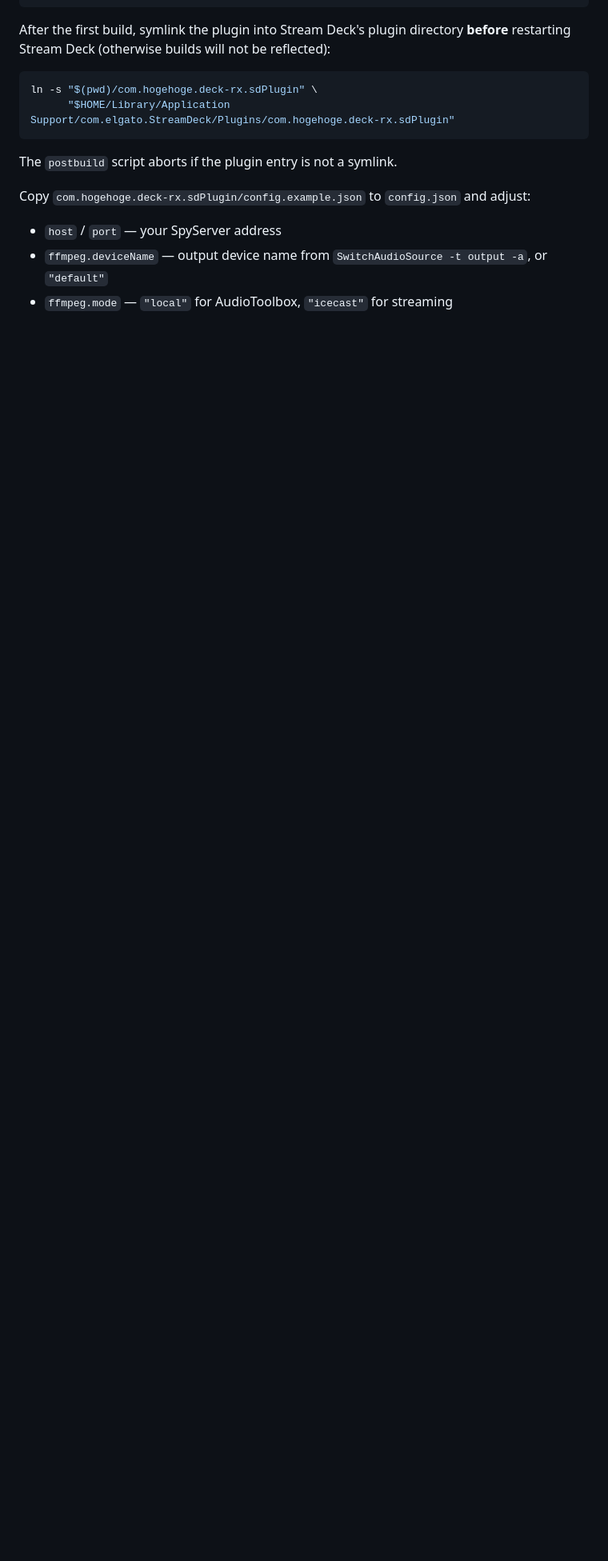
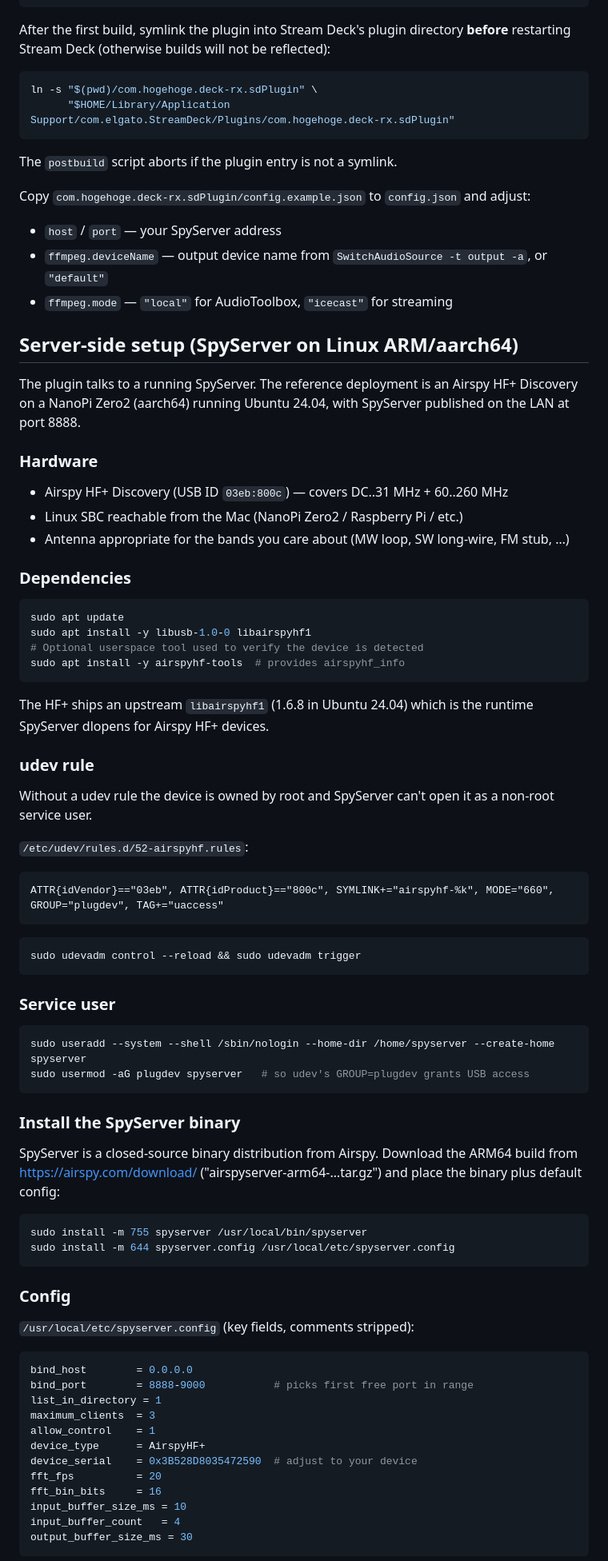
Before and after one commit to soresore19xx/deck-rx, a Markdown page: README.md, the part around one of its changes. Shown at 80% size. Rendered like a GitHub page; blank space fills up the shorter version.

````diff
--- a/README.md
+++ b/README.md
@@ -100,3 +100,79 @@ Copy `com.hogehoge.deck-rx.sdPlugin/config.example.json` to `config.json` and ad
 - `ffmpeg.deviceName` — output device name from `SwitchAudioSource -t output -a`, or `"default"`
 - `ffmpeg.mode` — `"local"` for AudioToolbox, `"icecast"` for streaming
 
+## Server-side setup (SpyServer on Linux ARM/aarch64)
+
+The plugin talks to a running SpyServer. The reference deployment is an
+Airspy HF+ Discovery on a NanoPi Zero2 (aarch64) running Ubuntu 24.04, with
+SpyServer published on the LAN at port 8888.
+
+### Hardware
+
+- Airspy HF+ Discovery (USB ID `03eb:800c`) — covers DC..31 MHz + 60..260 MHz
+- Linux SBC reachable from the Mac (NanoPi Zero2 / Raspberry Pi / etc.)
+- Antenna appropriate for the bands you care about (MW loop, SW long-wire, FM stub, …)
+
+### Dependencies
+
+```sh
+sudo apt update
+sudo apt install -y libusb-1.0-0 libairspyhf1
+# Optional userspace tool used to verify the device is detected
+sudo apt install -y airspyhf-tools  # provides airspyhf_info
+```
+
+The HF+ ships an upstream `libairspyhf1` (1.6.8 in Ubuntu 24.04) which is
+the runtime SpyServer dlopens for Airspy HF+ devices.
+
+### udev rule
+
+Without a udev rule the device is owned by root and SpyServer can't open
+it as a non-root service user.
+
+`/etc/udev/rules.d/52-airspyhf.rules`:
+
+```
+ATTR{idVendor}=="03eb", ATTR{idProduct}=="800c", SYMLINK+="airspyhf-%k", MODE="660", GROUP="plugdev", TAG+="uaccess"
+```
+
+```sh
+sudo udevadm control --reload && sudo udevadm trigger
+```
+
+### Service user
+
+```sh
+sudo useradd --system --shell /sbin/nologin --home-dir /home/spyserver --create-home spyserver
+sudo usermod -aG plugdev spyserver   # so udev's GROUP=plugdev grants USB access
+```
+
+### Install the SpyServer binary
+
+SpyServer is a closed-source binary distribution from Airspy. Download the
+ARM64 build from <https://airspy.com/download/> ("airspyserver-arm64-…tar.gz")
+and place the binary plus default config:
+
+```sh
+sudo install -m 755 spyserver /usr/local/bin/spyserver
+sudo install -m 644 spyserver.config /usr/local/etc/spyserver.config
+```
+
+### Config
+
+`/usr/local/etc/spyserver.config` (key fields, comments stripped):
+
+```ini
+bind_host        = 0.0.0.0
+bind_port        = 8888-9000           # picks first free port in range
+list_in_directory = 1
+maximum_clients  = 3
+allow_control    = 1
+device_type      = AirspyHF+
+device_serial    = 0x3B528D8035472590  # adjust to your device
+fft_fps          = 20
+fft_bin_bits     = 16
+input_buffer_size_ms = 10
+input_buffer_count   = 4
+output_buffer_size_ms = 30
+```
+
````
Also changed, not shown: other parts of README.md (+53 -0 lines).
